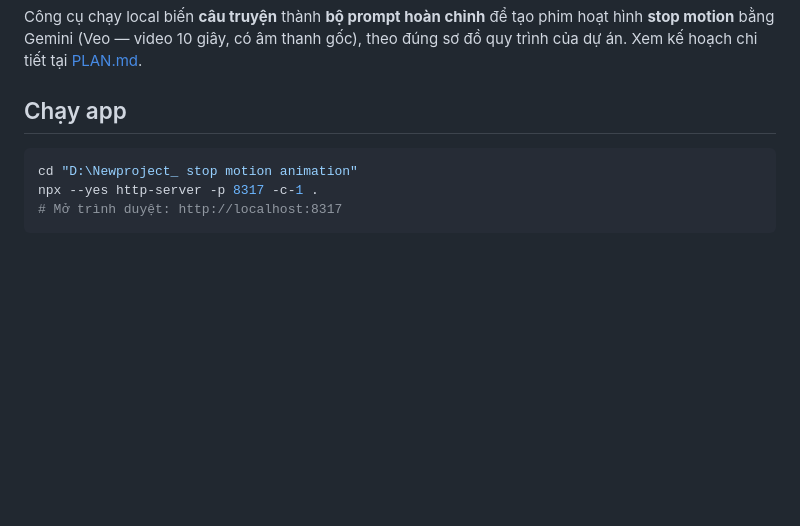
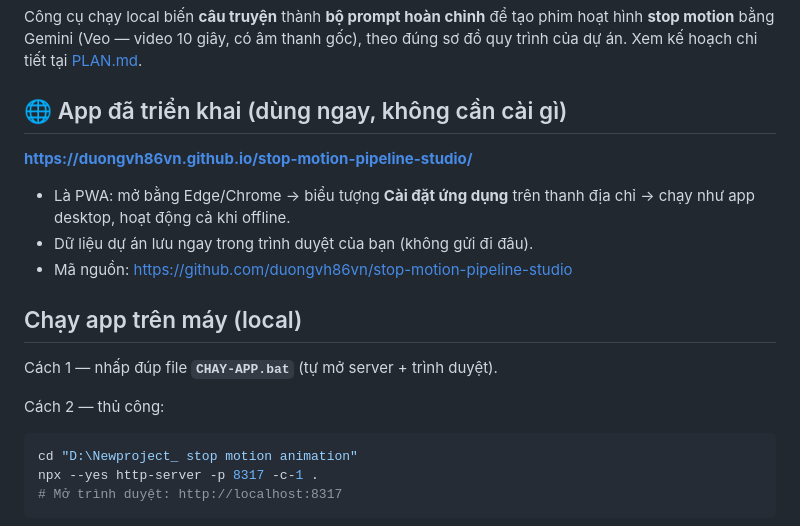
Before and after one commit to duongvh86vn/stop-motion-pipeline-studio, a Markdown page: README.md, the part around the change. Rendered like a GitHub page; blank space fills up the shorter version.

Commit message:
Cap nhat README/PLAN: URL trien khai GitHub Pages + huong dan chay local
Co-Authored-By: Claude Fable 5 <noreply@anthropic.com>

````diff
--- a/README.md
+++ b/README.md
@@ -4,7 +4,20 @@ Công cụ chạy local biến **câu truyện** thành **bộ prompt hoàn ch
 hoạt hình **stop motion** bằng Gemini (Veo — video 10 giây, có âm thanh gốc),
 theo đúng sơ đồ quy trình của dự án. Xem kế hoạch chi tiết tại [PLAN.md](PLAN.md).
 
-## Chạy app
+## 🌐 App đã triển khai (dùng ngay, không cần cài gì)
+
+**https://duongvh86vn.github.io/stop-motion-pipeline-studio/**
+
+- Là PWA: mở bằng Edge/Chrome → biểu tượng **Cài đặt ứng dụng** trên thanh địa chỉ
+  → chạy như app desktop, hoạt động cả khi offline.
+- Dữ liệu dự án lưu ngay trong trình duyệt của bạn (không gửi đi đâu).
+- Mã nguồn: https://github.com/duongvh86vn/stop-motion-pipeline-studio
+
+## Chạy app trên máy (local)
+
+Cách 1 — nhấp đúp file **`CHAY-APP.bat`** (tự mở server + trình duyệt).
+
+Cách 2 — thủ công:
 
 ```powershell
 cd "D:\Newproject_ stop motion animation"
````
Also changed, not shown: PLAN.md (+11 -0 lines).
